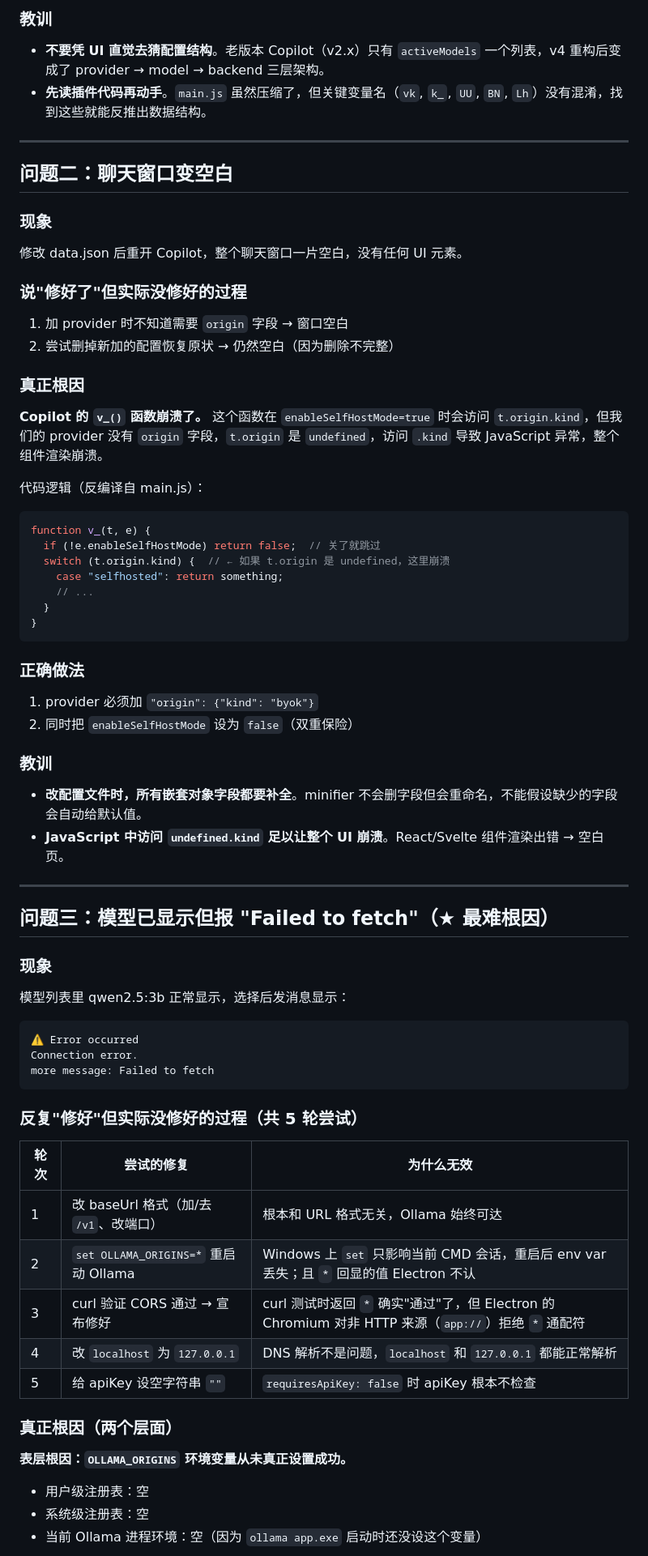
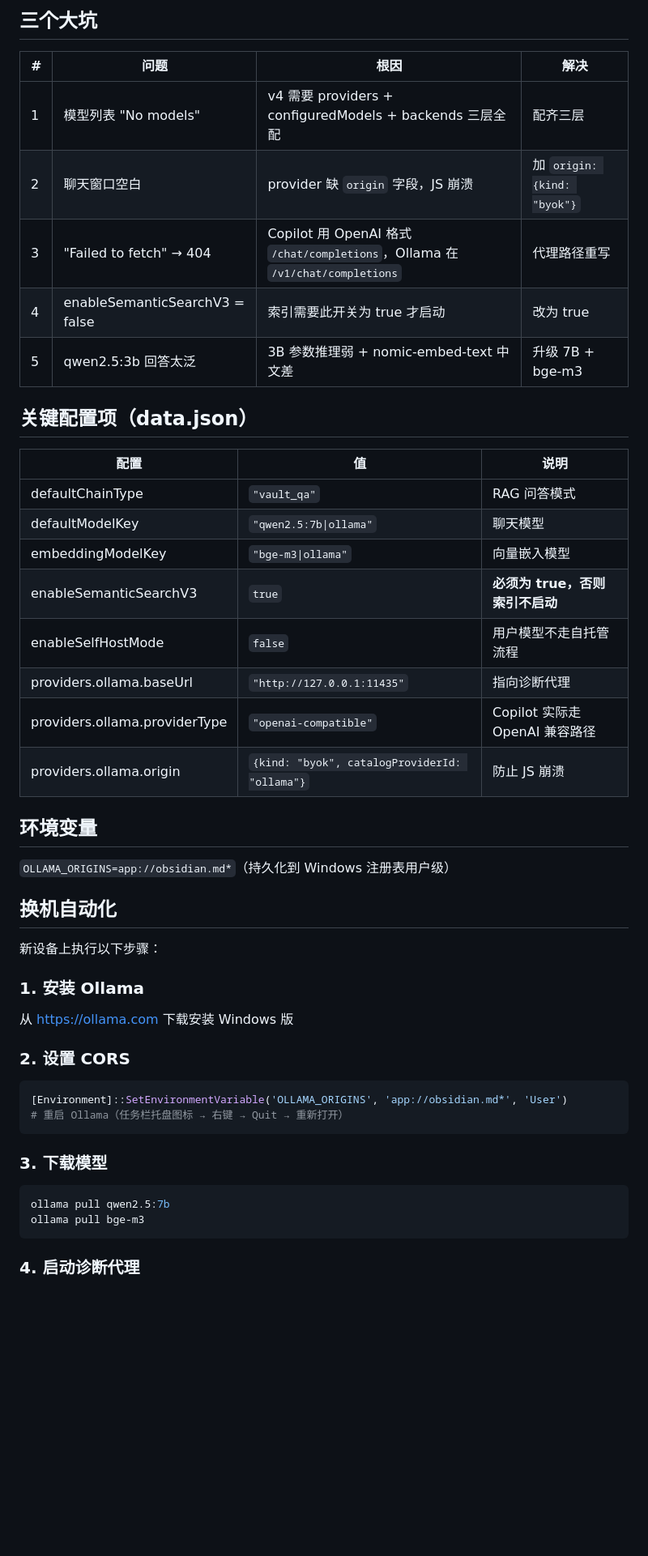
Before and after one commit to z15314102792-arch/second-brain, a Markdown page: 项目/Obsidian-Copilot配置.md, the part around one of its changes. Shown at 81% size. Drawn GitHub-style; blank space fills up the shorter version.

````diff
--- a/项目/Obsidian-Copilot配置.md
+++ b/项目/Obsidian-Copilot配置.md
@@ -78,68 +27,53 @@ Copilot 聊天窗口打开后，模型选择器显示 "No models-"（或全部
 ```
 
-### 教训
-- **不要凭 UI 直觉去猜配置结构**。老版本 Copilot（v2.x）只有 `activeModels` 一个列表，v4 重构后变成了 provider → model → backend 三层架构。
-- **先读插件代码再动手**。`main.js` 虽然压缩了，但关键变量名（`vk`, `k_`, `UU`, `BN`, `Lh`）没有混淆，找到这些就能反推出数据结构。
+## 三个大坑
 
----
+| # | 问题 | 根因 | 解决 |
+|---|------|------|------|
+| 1 | 模型列表 "No models" | v4 需要 providers + configuredModels + backends 三层全配 | 配齐三层 |
+| 2 | 聊天窗口空白 | provider 缺 `origin` 字段，JS 崩溃 | 加 `origin: {kind: "byok"}` |
+| 3 | "Failed to fetch" → 404 | Copilot 用 OpenAI 格式 `/chat/completions`，Ollama 在 `/v1/chat/completions` | 代理路径重写 |
+| 4 | enableSemanticSearchV3 = false | 索引需要此开关为 true 才启动 | 改为 true |
+| 5 | qwen2.5:3b 回答太泛 | 3B 参数推理弱 + nomic-embed-text 中文差 | 升级 7B + bge-m3 |
 
-## 问题二：聊天窗口变空白
+## 关键配置项（data.json）
 
-### 现象
-修改 data.json 后重开 Copilot，整个聊天窗口一片空白，没有任何 UI 元素。
+| 配置 | 值 | 说明 |
+|------|-----|------|
+| defaultChainType | `"vault_qa"` | RAG 问答模式 |
+| defaultModelKey | `"qwen2.5:7b\|ollama"` | 聊天模型 |
+| embeddingModelKey | `"bge-m3\|ollama"` | 向量嵌入模型 |
+| enableSemanticSearchV3 | `true` | **必须为 true，否则索引不启动** |
+| enableSelfHostMode | `false` | 用户模型不走自托管流程 |
+| providers.ollama.baseUrl | `"http://127.0.0.1:11435"` | 指向诊断代理 |
+| providers.ollama.providerType | `"openai-compatible"` | Copilot 实际走 OpenAI 兼容路径 |
+| providers.ollama.origin | `{kind: "byok", catalogProviderId: "ollama"}` | 防止 JS 崩溃 |
 
-### 说"修好了"但实际没修好的过程
-1. 加 provider 时不知道需要 `origin` 字段 → 窗口空白
-2. 尝试删掉新加的配置恢复原状 → 仍然空白（因为删除不完整）
+## 环境变量
 
-### 真正根因
-**Copilot 的 `v_()` 函数崩溃了。** 这个函数在 `enableSelfHostMode=true` 时会访问 `t.origin.kind`，但我们的 provider 没有 `origin` 字段，`t.origin` 是 `undefined`，访问 `.kind` 导致 JavaScript 异常，整个组件渲染崩溃。
+`OLLAMA_ORIGINS=app://obsidian.md*`（持久化到 Windows 注册表用户级）
 
-代码逻辑（反编译自 main.js）：
-```javascript
-function v_(t, e) {
-  if (!e.enableSelfHostMode) return false;  // 关了就跳过
-  switch (t.origin.kind) {  // ← 如果 t.origin 是 undefined，这里崩溃
-    case "selfhosted": return something;
-    // ...
-  }
-}
+## 换机自动化
+
+新设备上执行以下步骤：
+
+### 1. 安装 Ollama
+
+从 https://ollama.com 下载安装 Windows 版
+
+### 2. 设置 CORS
+
+```powershell
+[Environment]::SetEnvironmentVariable('OLLAMA_ORIGINS', 'app://obsidian.md*', 'User')
+# 重启 Ollama（任务栏托盘图标 → 右键 → Quit → 重新打开）
 ```
 
-### 正确做法
-1. provider 必须加 `"origin": {"kind": "byok"}`
-2. 同时把 `enableSelfHostMode` 设为 `false`（双重保险）
+### 3. 下载模型
 
-### 教训
-- **改配置文件时，所有嵌套对象字段都要补全**。minifier 不会删字段但会重命名，不能假设缺少的字段会自动给默认值。
-- **JavaScript 中访问 `undefined.kind` 足以让整个 UI 崩溃**。React/Svelte 组件渲染出错 → 空白页。
-
----
-
-## 问题三：模型已显示但报 "Failed to fetch"（★ 最难根因）
-
-### 现象
-模型列表里 qwen2.5:3b 正常显示，选择后发消息显示：
-```
-⚠️ Error occurred
-Connection error.
-more message: Failed to fetch
+```bash
+ollama pull qwen2.5:7b
+ollama pull bge-m3
 ```
 
-### 反复"修好"但实际没修好的过程（共 5 轮尝试）
+### 4. 启动诊断代理
 
-| 轮次 | 尝试的修复 | 为什么无效 |
-|------|-----------|-----------|
-| 1 | 改 baseUrl 格式（加/去 `/v1`、改端口） | 根本和 URL 格式无关，Ollama 始终可达 |
-| 2 | `set OLLAMA_ORIGINS=*` 重启动 Ollama | Windows 上 `set` 只影响当前 CMD 会话，重启后 env var 丢失；且 `*` 回显的值 Electron 不认 |
-| 3 | curl 验证 CORS 通过 → 宣布修好 | curl 测试时返回 `*` 确实"通过"了，但 Electron 的 Chromium 对非 HTTP 来源（`app://`）拒绝 `*` 通配符 |
-| 4 | 改 `localhost` 为 `127.0.0.1` | DNS 解析不是问题，`localhost` 和 `127.0.0.1` 都能正常解析 |
-| 5 | 给 apiKey 设空字符串 `""` | `requiresApiKey: false` 时 apiKey 根本不检查 |
-
-### 真正根因（两个层面）
-
-**表层根因：`OLLAMA_ORIGINS` 环境变量从未真正设置成功。**
-- 用户级注册表：空
-- 系统级注册表：空
-- 当前 Ollama 进程环境：空（因为 `ollama app.exe` 启动时还没设这个变量）
-
````
Also changed, not shown: other parts of 项目/Obsidian-Copilot配置.md (+37 -116 lines), CLAUDE.md (+3 -2 lines).
